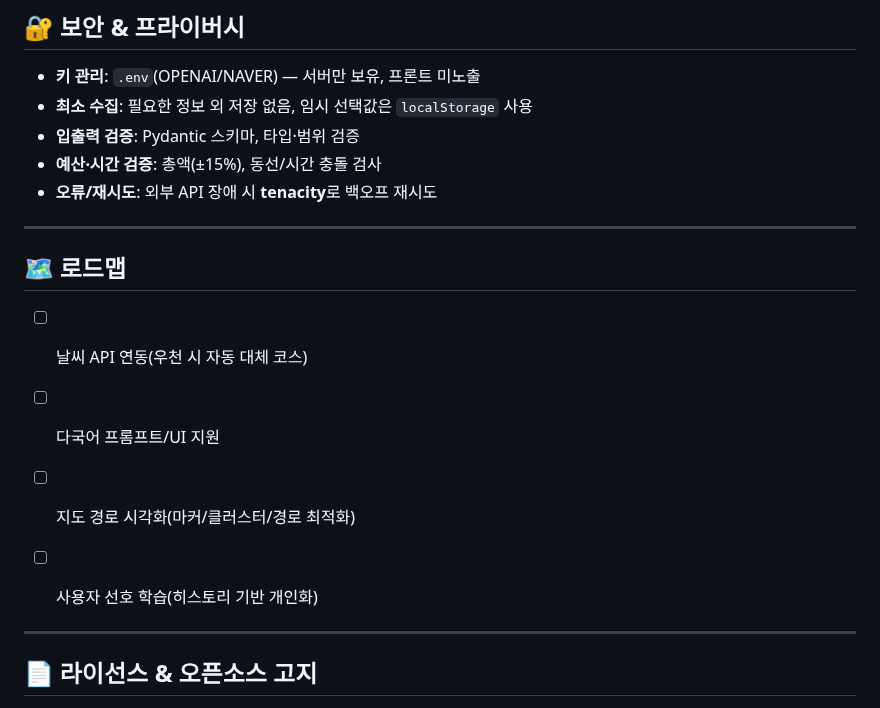
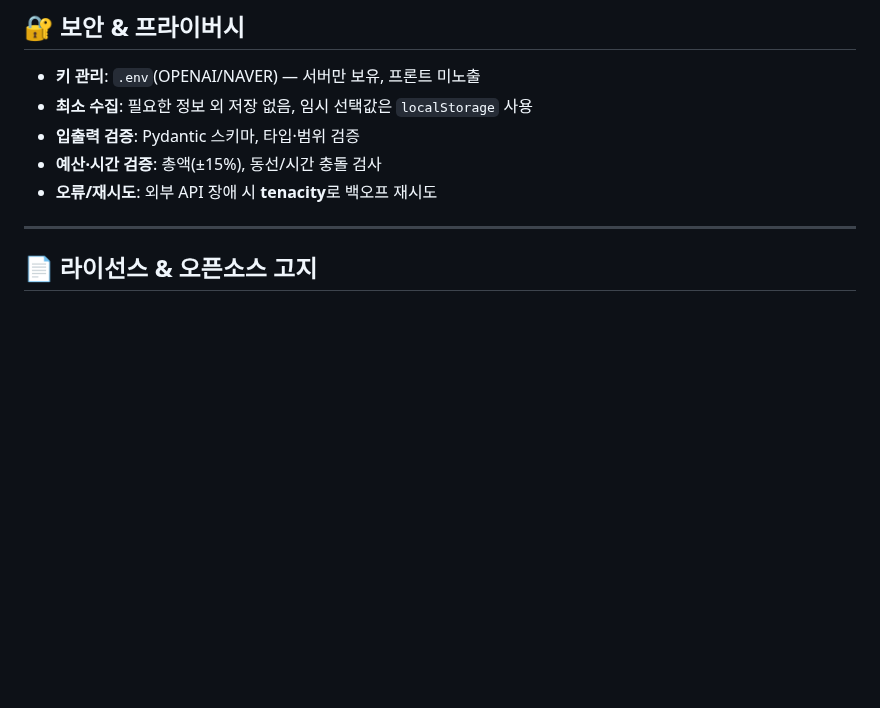
Before and after one commit to noproblemsu/JustGo-ai, a Markdown page: README.md, the part around the change. Drawn GitHub-style; blank space fills up the shorter version.

```diff
--- a/README.md
+++ b/README.md
@@ -471,14 +471,6 @@ NAVER_CLIENT_SECRET=
 * **예산·시간 검증**: 총액(±15%), 동선/시간 충돌 검사
 * **오류/재시도**: 외부 API 장애 시 **tenacity**로 백오프 재시도
 
----
-
-## 🗺 로드맵
-
-* [ ] 날씨 API 연동(우천 시 자동 대체 코스)
-* [ ] 다국어 프롬프트/UI 지원
-* [ ] 지도 경로 시각화(마커/클러스터/경로 최적화)
-* [ ] 사용자 선호 학습(히스토리 기반 개인화)
 
 
 ---
```
